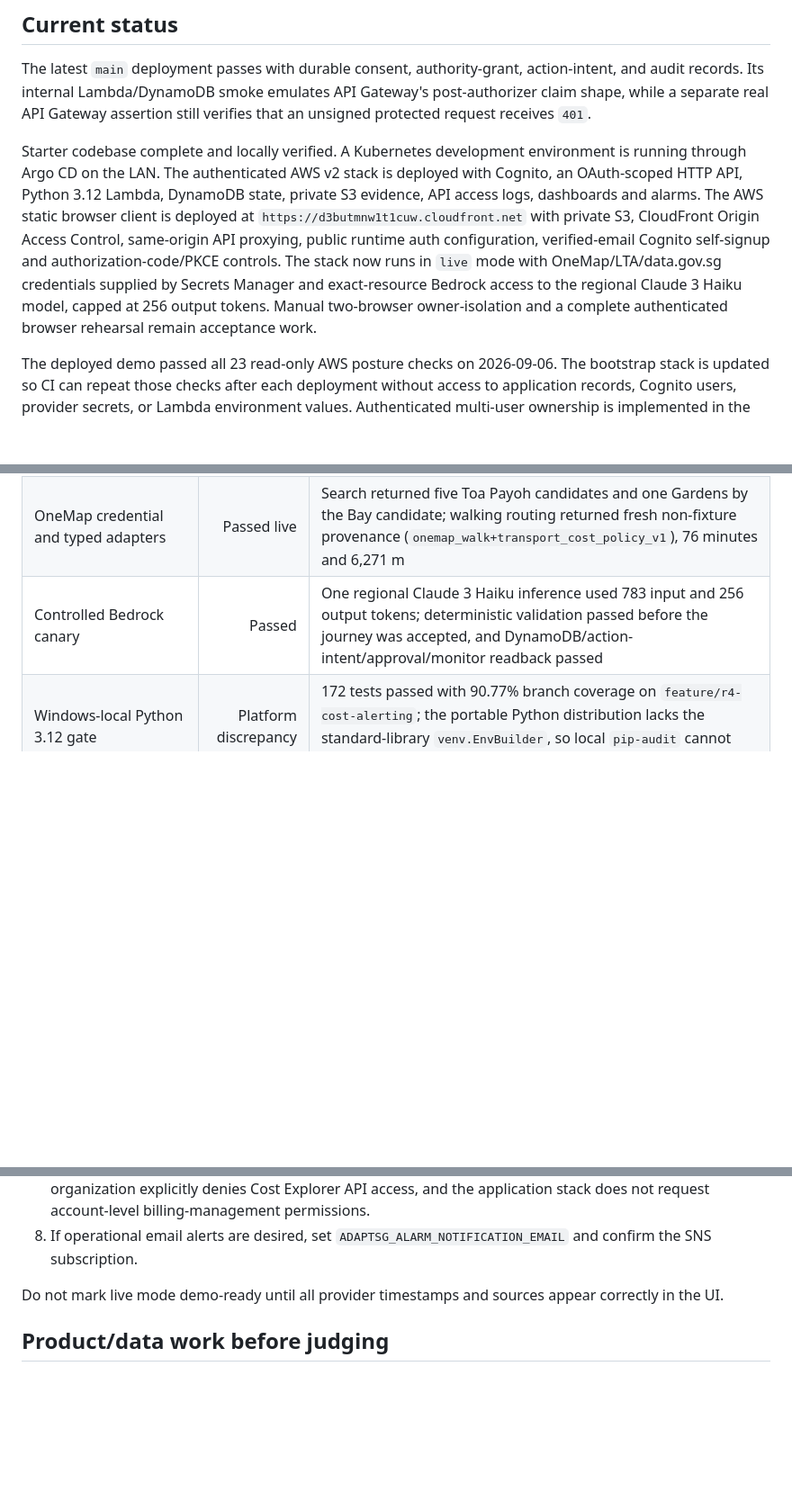
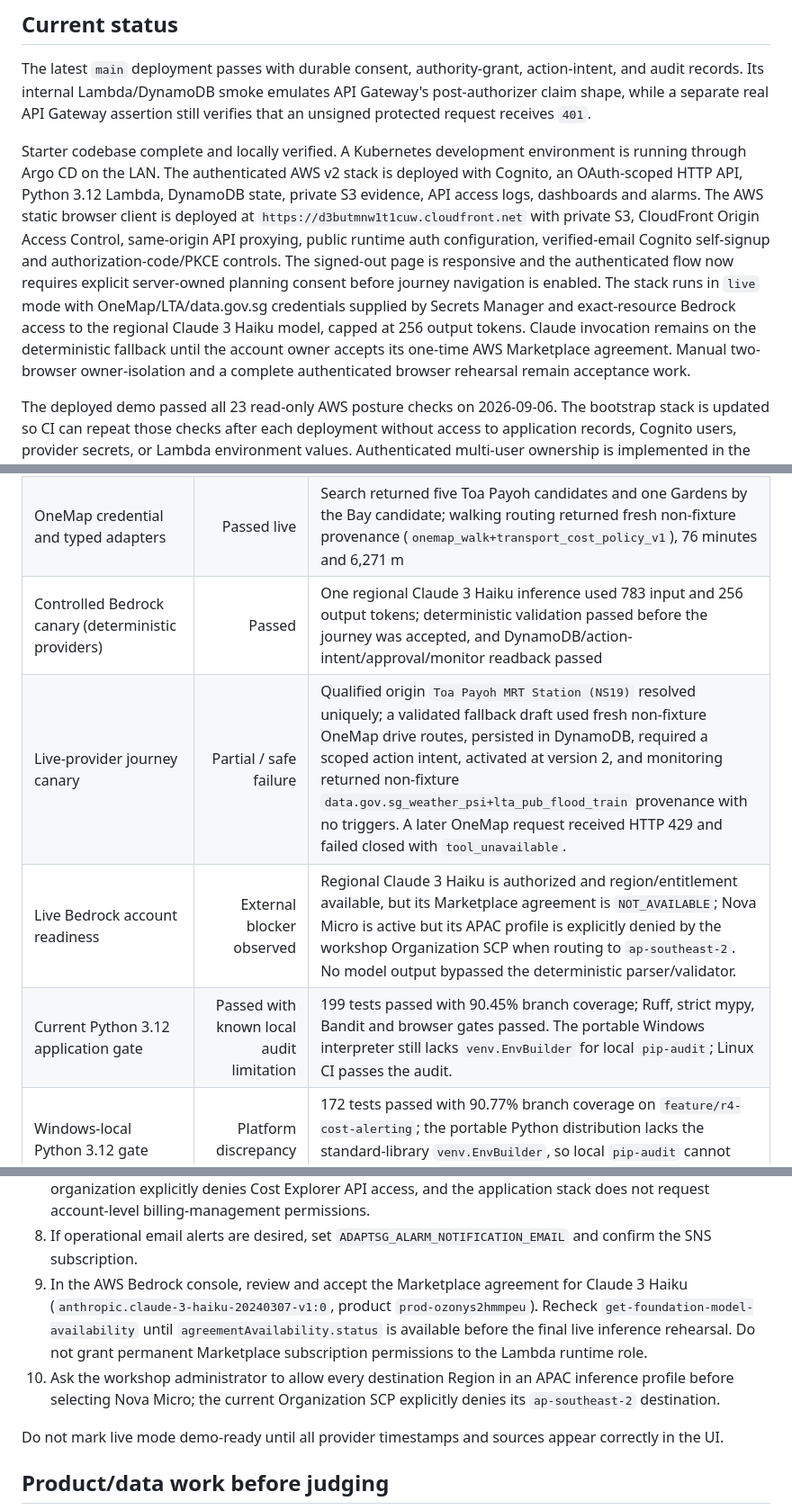
Before and after one commit to BarneyLaw/simplify-next, a Markdown page: PROGRESS.md, 3 parts joined by grey strips. Shown at 90% size. Rendered like a GitHub page; blank space fills up the shorter version.

Commit message:
docs: record final live provider evidence

```diff
--- a/PROGRESS.md
+++ b/PROGRESS.md
@@ -14,10 +14,13 @@ through Argo CD on the LAN. The authenticated AWS v2 stack is deployed with Cogn
 HTTP API, Python 3.12 Lambda, DynamoDB state, private S3 evidence, API access logs, dashboards and
 alarms. The AWS static browser client is deployed at `https://d3butmnw1t1cuw.cloudfront.net` with
 private S3, CloudFront Origin Access Control, same-origin API proxying, public runtime auth
-configuration, verified-email Cognito self-signup and authorization-code/PKCE controls. The stack now
-runs in `live` mode with OneMap/LTA/data.gov.sg credentials supplied by Secrets Manager and exact-resource
-Bedrock access to the regional Claude 3 Haiku model, capped at 256 output tokens. Manual two-browser
-owner-isolation and a complete authenticated browser rehearsal remain acceptance work.
+configuration, verified-email Cognito self-signup and authorization-code/PKCE controls. The signed-out
+page is responsive and the authenticated flow now requires explicit server-owned planning consent before
+journey navigation is enabled. The stack runs in `live` mode with OneMap/LTA/data.gov.sg credentials
+supplied by Secrets Manager and exact-resource Bedrock access to the regional Claude 3 Haiku model,
+capped at 256 output tokens. Claude invocation remains on the deterministic fallback until the account
+owner accepts its one-time AWS Marketplace agreement. Manual two-browser owner-isolation and a complete
+authenticated browser rehearsal remain acceptance work.
 
 The deployed demo passed all 23 read-only AWS posture checks on 2026-09-06. The bootstrap stack
 is updated so CI can repeat those checks after each deployment without access to application
@@ -95,7 +98,10 @@ unavailable locally, so SAM validation and builds run in GitHub Actions.
 | Latest merged AWS/browser deployment | Passed | Main workflow-dispatch run `34024320223` passed correctness, Docker, SAM, connected configuration deployment, static publishing and 23/23 post-deploy checks at commit `1a2bec4`; no inference smoke ran |
 | Live-provider AWS/browser deployment | Passed | Main run `34030441378` deployed commit `e5c2af1` in `live` mode, published the polished login page, verified public health and the unsigned `401` boundary, and passed 23/23 posture checks |
 | OneMap credential and typed adapters | Passed live | Search returned five Toa Payoh candidates and one Gardens by the Bay candidate; walking routing returned fresh non-fixture provenance (`onemap_walk+transport_cost_policy_v1`), 76 minutes and 6,271 m |
-| Controlled Bedrock canary | Passed | One regional Claude 3 Haiku inference used 783 input and 256 output tokens; deterministic validation passed before the journey was accepted, and DynamoDB/action-intent/approval/monitor readback passed |
+| Controlled Bedrock canary (deterministic providers) | Passed | One regional Claude 3 Haiku inference used 783 input and 256 output tokens; deterministic validation passed before the journey was accepted, and DynamoDB/action-intent/approval/monitor readback passed |
+| Live-provider journey canary | Partial / safe failure | Qualified origin `Toa Payoh MRT Station (NS19)` resolved uniquely; a validated fallback draft used fresh non-fixture OneMap drive routes, persisted in DynamoDB, required a scoped action intent, activated at version 2, and monitoring returned non-fixture `data.gov.sg_weather_psi+lta_pub_flood_train` provenance with no triggers. A later OneMap request received HTTP 429 and failed closed with `tool_unavailable`. |
+| Live Bedrock account readiness | External blocker observed | Regional Claude 3 Haiku is authorized and region/entitlement available, but its Marketplace agreement is `NOT_AVAILABLE`; Nova Micro is active but its APAC profile is explicitly denied by the workshop Organization SCP when routing to `ap-southeast-2`. No model output bypassed the deterministic parser/validator. |
+| Current Python 3.12 application gate | Passed with known local audit limitation | 199 tests passed with 90.45% branch coverage; Ruff, strict mypy, Bandit and browser gates passed. The portable Windows interpreter still lacks `venv.EnvBuilder` for local `pip-audit`; Linux CI passes the audit. |
 | Windows-local Python 3.12 gate | Platform discrepancy | 172 tests passed with 90.77% branch coverage on `feature/r4-cost-alerting`; the portable Python distribution lacks the standard-library `venv.EnvBuilder`, so local `pip-audit` cannot start, while the Linux main gate passes dependency audit |
 | Durable trust/location deployment | Passed | PR #36 merged at `e599875`; main run `34022280410` deployed and verified it successfully |
 | Configurable Bedrock rollout branch | 192 tests passed | Python 3.12.10, 90.43% branch coverage; Ruff, strict mypy, Bandit, CloudFormation/SAM lint, workflow YAML and 19 browser-auth tests passed locally; Windows lacks `make` for the custom SAM build and its portable Python still cannot start `pip-audit`, so Linux CI remains authoritative for those two gates |
@@ -170,6 +180,14 @@ The repository keeps each feature boundary visible and uses incremental commits.
     account-level billing-management permissions.
 8. If operational email alerts are desired, set `ADAPTSG_ALARM_NOTIFICATION_EMAIL` and confirm the
     SNS subscription.
+9. In the AWS Bedrock console, review and accept the Marketplace agreement for Claude 3 Haiku
+   (`anthropic.claude-3-haiku-20240307-v1:0`, product `prod-ozonys2hmmpeu`). Recheck
+   `get-foundation-model-availability` until `agreementAvailability.status` is available before the
+   final live inference rehearsal. Do not grant permanent Marketplace subscription permissions to
+   the Lambda runtime role.
+10. Ask the workshop administrator to allow every destination Region in an APAC inference profile
+    before selecting Nova Micro; the current Organization SCP explicitly denies its
+    `ap-southeast-2` destination.
 
 Do not mark live mode demo-ready until all provider timestamps and sources appear correctly in the UI.
 
```
Also changed, not shown: other parts of PROGRESS.md (+4 -0 lines).
